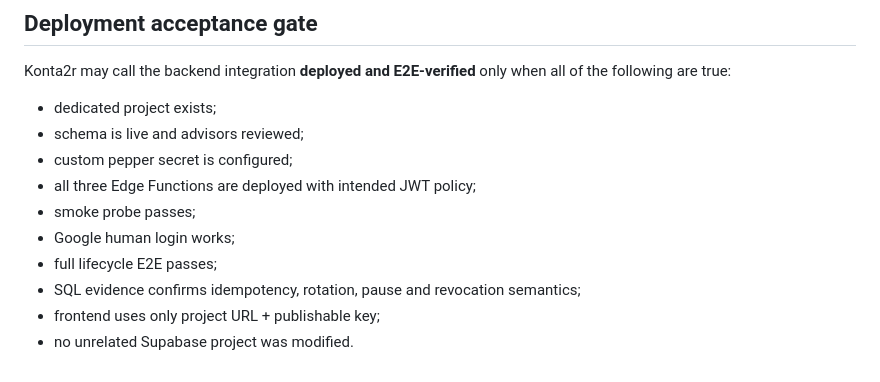
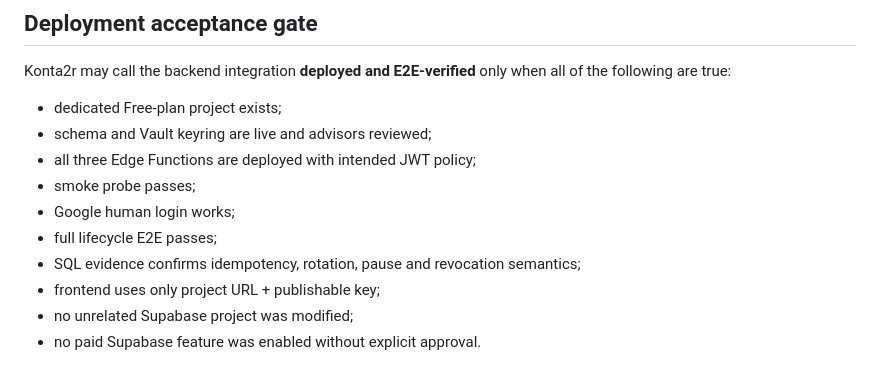
Before and after one commit to arieIIopez/konta2r, a Markdown page: docs/supabase-deployment.md, the part around one of its changes. Drawn GitHub-style.

```diff
--- a/docs/supabase-deployment.md
+++ b/docs/supabase-deployment.md
@@ -209,13 +223,13 @@ A standard build without these variables remains local-only. A build with them e
 
 Konta2r may call the backend integration **deployed and E2E-verified** only when all of the following are true:
 
-- dedicated project exists;
-- schema is live and advisors reviewed;
-- custom pepper secret is configured;
+- dedicated Free-plan project exists;
+- schema and Vault keyring are live and advisors reviewed;
 - all three Edge Functions are deployed with intended JWT policy;
 - smoke probe passes;
 - Google human login works;
 - full lifecycle E2E passes;
 - SQL evidence confirms idempotency, rotation, pause and revocation semantics;
 - frontend uses only project URL + publishable key;
-- no unrelated Supabase project was modified.
+- no unrelated Supabase project was modified;
+- no paid Supabase feature was enabled without explicit approval.
```
Also changed, not shown: other parts of docs/supabase-deployment.md (+51 -37 lines).
